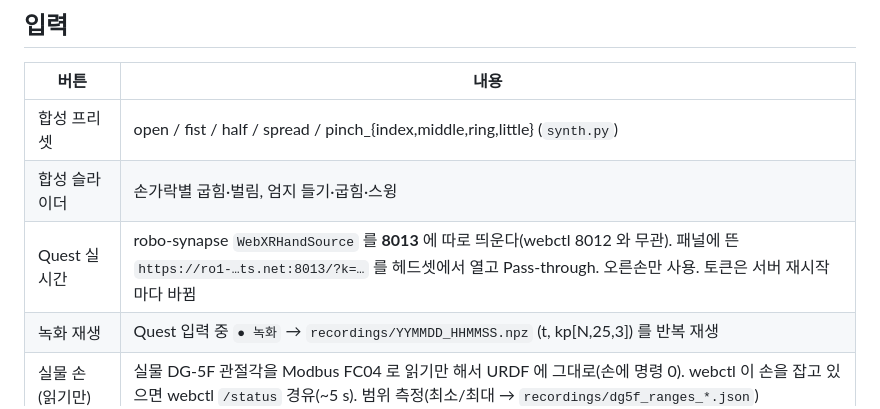
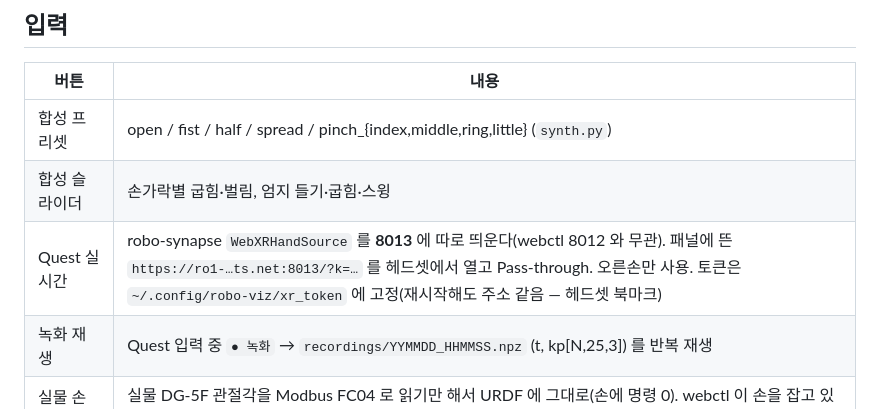
Before and after one commit to eunyoung030927/robo-viz, a Markdown page: retarget_viewer/README.md, the part around the change. Drawn GitHub-style.

Commit message:
README: 8013 토큰 고정 반영

```diff
--- a/retarget_viewer/README.md
+++ b/retarget_viewer/README.md
@@ -17,7 +17,7 @@ bash run.sh
 |---|---|
 | 합성 프리셋 | open / fist / half / spread / pinch_{index,middle,ring,little} (`synth.py`) |
 | 합성 슬라이더 | 손가락별 굽힘·벌림, 엄지 들기·굽힘·스윙 |
-| Quest 실시간 | robo-synapse `WebXRHandSource` 를 **8013** 에 따로 띄운다(webctl 8012 와 무관). 패널에 뜬 `https://ro1-…ts.net:8013/?k=…` 를 헤드셋에서 열고 Pass-through. 오른손만 사용. 토큰은 서버 재시작마다 바뀜 |
+| Quest 실시간 | robo-synapse `WebXRHandSource` 를 **8013** 에 따로 띄운다(webctl 8012 와 무관). 패널에 뜬 `https://ro1-…ts.net:8013/?k=…` 를 헤드셋에서 열고 Pass-through. 오른손만 사용. 토큰은 `~/.config/robo-viz/xr_token` 에 고정(재시작해도 주소 같음 — 헤드셋 북마크) |
 | 녹화 재생 | Quest 입력 중 `● 녹화` → `recordings/YYMMDD_HHMMSS.npz` (t, kp[N,25,3]) 를 반복 재생 |
 | 실물 손 (읽기만) | 실물 DG-5F 관절각을 Modbus FC04 로 읽기만 해서 URDF 에 그대로(손에 명령 0). webctl 이 손을 잡고 있으면 webctl `/status` 경유(~5 s). 범위 측정(최소/최대 → `recordings/dg5f_ranges_*.json`) |
 
```
